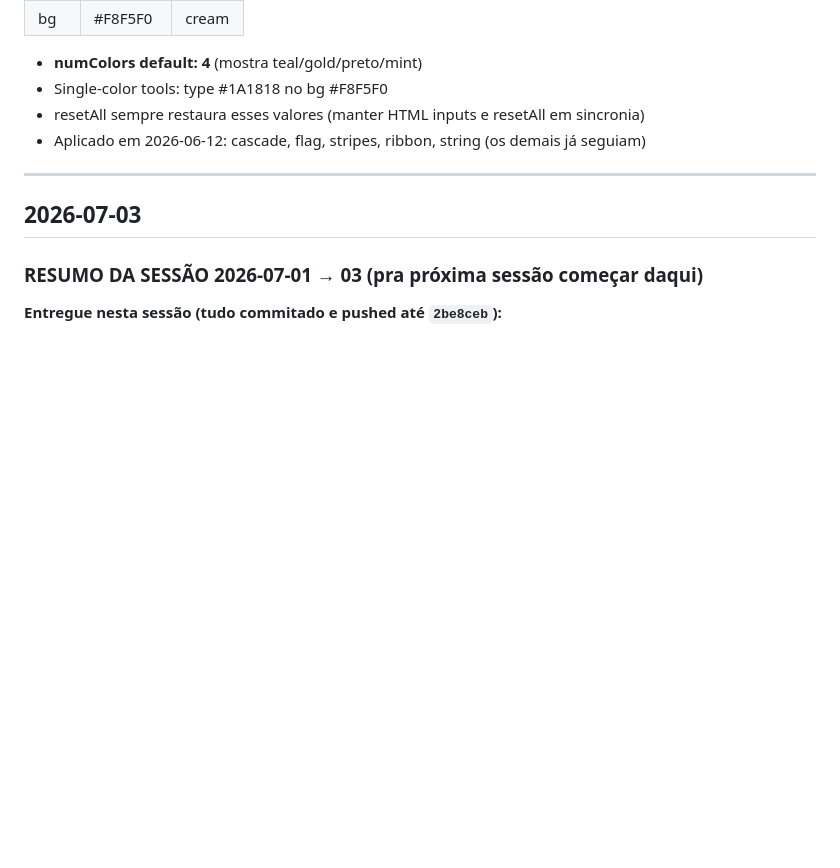
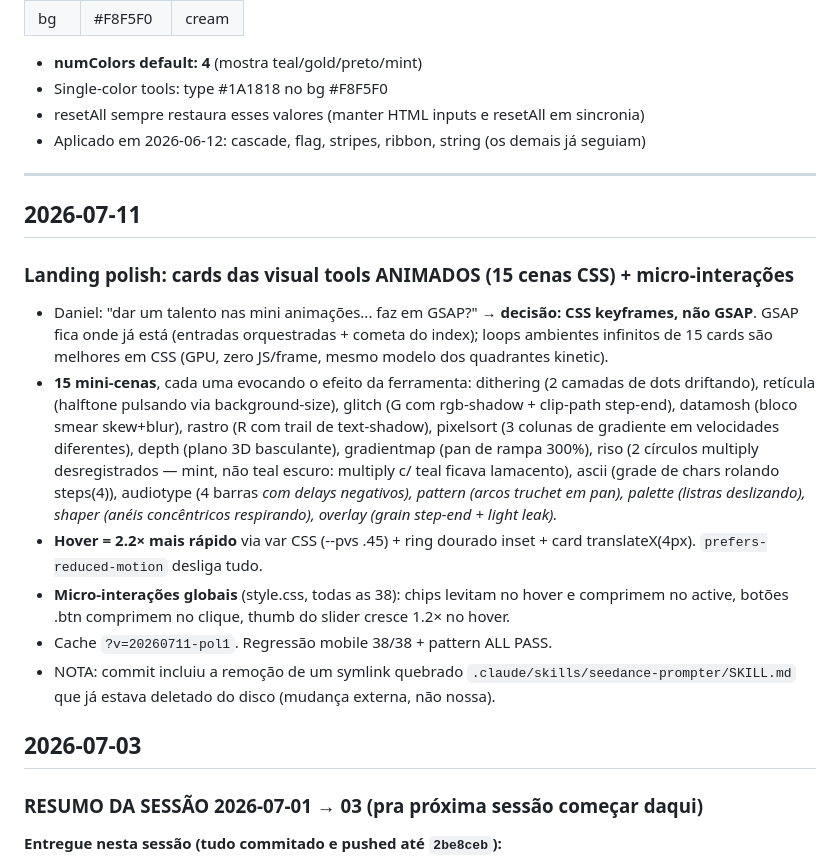
Before and after one commit to damelchert/tipo, a Markdown page: memoria.md, the part around the change. GitHub-like rendering; blank space fills up the shorter version.

Commit message:
Memoria: animated cards session notes
Co-Authored-By: Claude Fable 5 <noreply@anthropic.com>

```diff
--- a/memoria.md
+++ b/memoria.md
@@ -156,6 +156,16 @@ Ao entrar em qualquer ferramenta (especialmente kinetic type), o render default
 - Aplicado em 2026-06-12: cascade, flag, stripes, ribbon, string (os demais já seguiam)
 
 ---
+
+## 2026-07-11
+
+### Landing polish: cards das visual tools ANIMADOS (15 cenas CSS) + micro-interações
+- Daniel: "dar um talento nas mini animações... faz em GSAP?" → **decisão: CSS keyframes, não GSAP**. GSAP fica onde já está (entradas orquestradas + cometa do index); loops ambientes infinitos de 15 cards são melhores em CSS (GPU, zero JS/frame, mesmo modelo dos quadrantes kinetic).
+- **15 mini-cenas**, cada uma evocando o efeito da ferramenta: dithering (2 camadas de dots driftando), retícula (halftone pulsando via background-size), glitch (G com rgb-shadow + clip-path step-end), datamosh (bloco smear skew+blur), rastro (R com trail de text-shadow), pixelsort (3 colunas de gradiente em velocidades diferentes), depth (plano 3D basculante), gradientmap (pan de rampa 300%), riso (2 círculos multiply desregistrados — mint, não teal escuro: multiply c/ teal ficava lamacento), ascii (grade de chars rolando steps(4)), audiotype (4 barras <i> com delays negativos), pattern (arcos truchet em pan), palette (listras deslizando), shaper (anéis concêntricos respirando), overlay (grain step-end + light leak).
+- **Hover = 2.2× mais rápido** via var CSS (--pvs .45) + ring dourado inset + card translateX(4px). `prefers-reduced-motion` desliga tudo.
+- **Micro-interações globais** (style.css, todas as 38): chips levitam no hover e comprimem no active, botões .btn comprimem no clique, thumb do slider cresce 1.2× no hover.
+- Cache `?v=20260711-pol1`. Regressão mobile 38/38 + pattern ALL PASS.
+- NOTA: commit incluiu a remoção de um symlink quebrado `.claude/skills/seedance-prompter/SKILL.md` que já estava deletado do disco (mudança externa, não nossa).
 
 ## 2026-07-03
 
```
